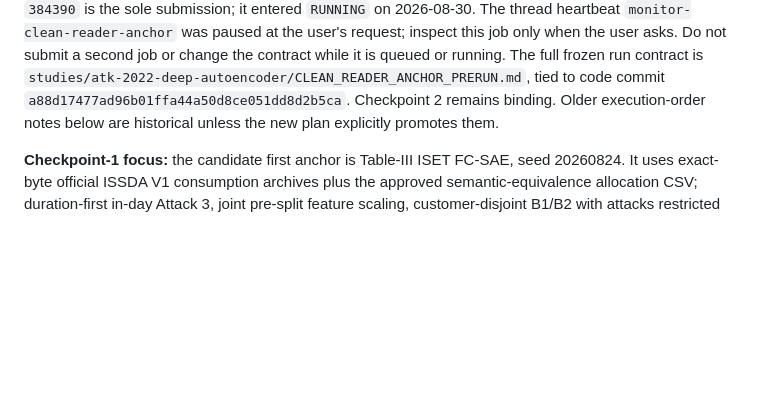
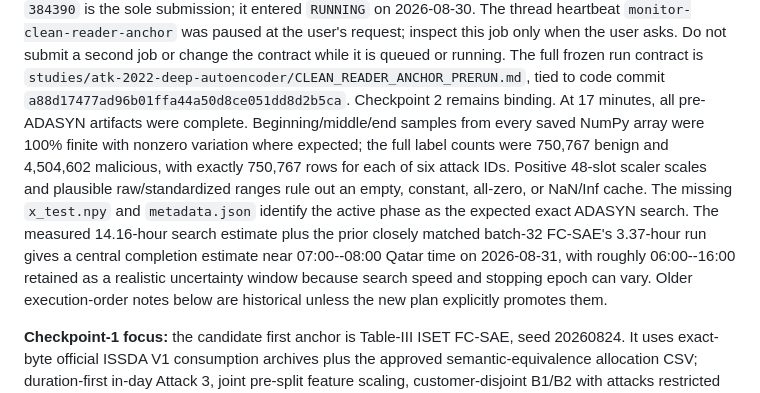
Before and after one commit to fjoad/atk-evidence, a Markdown page: docs/CONTEXT.md, the part around the change. GitHub-like rendering; blank space fills up the shorter version.

```diff
--- a/docs/CONTEXT.md
+++ b/docs/CONTEXT.md
@@ -39,6 +39,17 @@ job or change the contract while it is queued or running. The full frozen run
 contract is
 `studies/atk-2022-deep-autoencoder/CLEAN_READER_ANCHOR_PRERUN.md`, tied to code
 commit `a88d17477ad96b01ffa44a50d8ce051dd8d2b5ca`. Checkpoint 2 remains binding.
+At 17 minutes, all pre-ADASYN artifacts were complete. Beginning/middle/end
+samples from every saved NumPy array were 100% finite with nonzero variation
+where expected; the full label counts were 750,767 benign and 4,504,602
+malicious, with exactly 750,767 rows for each of six attack IDs. Positive
+48-slot scaler scales and plausible raw/standardized ranges rule out an empty,
+constant, all-zero, or NaN/Inf cache. The missing `x_test.npy` and
+`metadata.json` identify the active phase as the expected exact ADASYN search.
+The measured 14.16-hour search estimate plus the prior closely matched
+batch-32 FC-SAE's 3.37-hour run gives a central completion estimate near
+07:00--08:00 Qatar time on 2026-08-31, with roughly 06:00--16:00 retained as a
+realistic uncertainty window because search speed and stopping epoch can vary.
 Older execution-order notes below are historical unless the new plan explicitly
 promotes them.
 
```
Also changed, not shown: docs/STATUS.md (+12 -0 lines).
